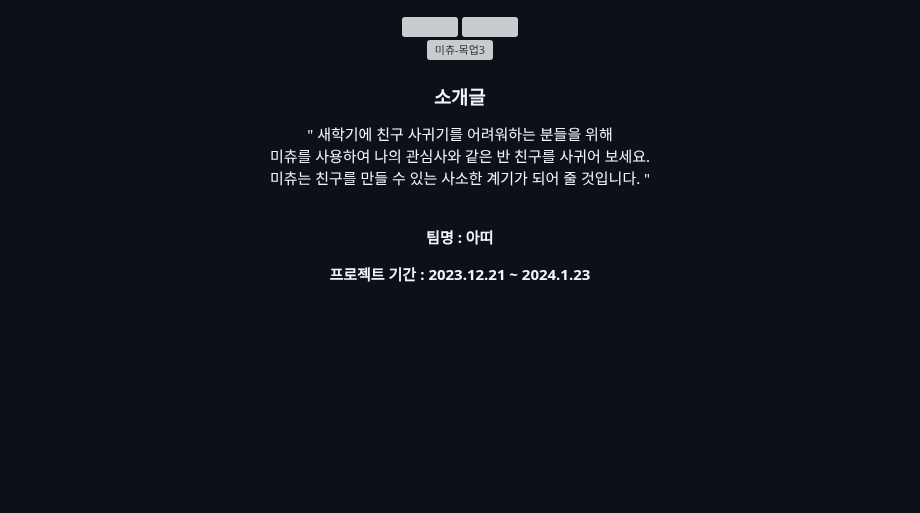
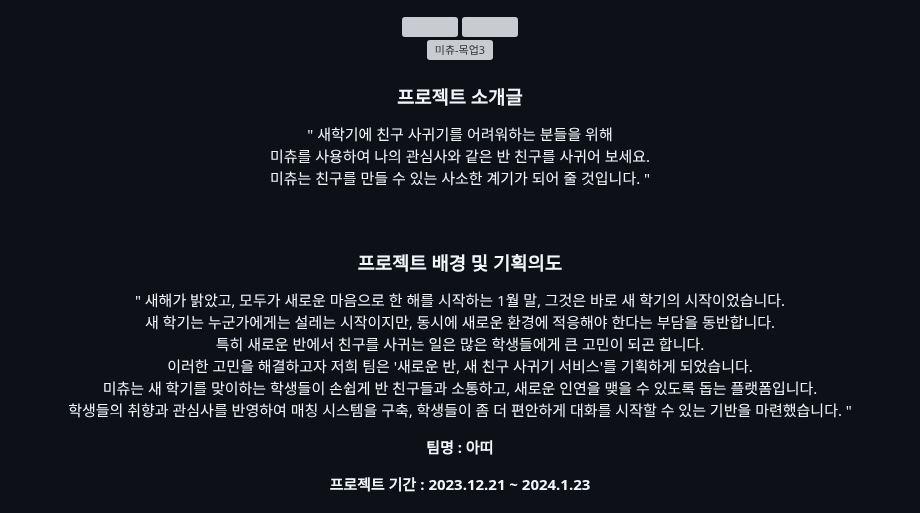
Before and after one commit to haebinPark/meetU, a Markdown page: README.md, the part around the change. Drawn GitHub-style; blank space fills up the shorter version; grey boxes are pictures that could not be loaded.

```diff
--- a/README.md
+++ b/README.md
@@ -8,12 +8,20 @@
 ![미츄-목업3](https://github.com/codestates-seb/abc02_001/assets/105577805/fe3b34a5-0c88-4346-8936-a56237f22d92)
 
 
-### 소개글
+### 프로젝트 소개글
 " 새학기에 친구 사귀기를 어려워하는 분들을 위해 <br />
 미츄를 사용하여 나의 관심사와 같은 반 친구를 사귀어 보세요. <br />
 미츄는 친구를 만들 수 있는 사소한 계기가 되어 줄 것입니다. "
 
 <br />
+
+### 프로젝트 배경 및 기획의도
+" 새해가 밝았고, 모두가 새로운 마음으로 한 해를 시작하는 1월 말, 그것은 바로 새 학기의 시작이었습니다. <br />
+새 학기는 누군가에게는 설레는 시작이지만, 동시에 새로운 환경에 적응해야 한다는 부담을 동반합니다. <br />
+특히 새로운 반에서 친구를 사귀는 일은 많은 학생들에게 큰 고민이 되곤 합니다. <br />
+이러한 고민을 해결하고자 저희 팀은 '새로운 반, 새 친구 사귀기 서비스'를 기획하게 되었습니다. <br />
+미츄는 새 학기를 맞이하는 학생들이 손쉽게 반 친구들과 소통하고, 새로운 인연을 맺을 수 있도록 돕는 플랫폼입니다. <br />
+학생들의 취향과 관심사를 반영하여 매칭 시스템을 구축, 학생들이 좀 더 편안하게 대화를 시작할 수 있는 기반을 마련했습니다. "
 
 **팀명 : 아띠**
 
```
